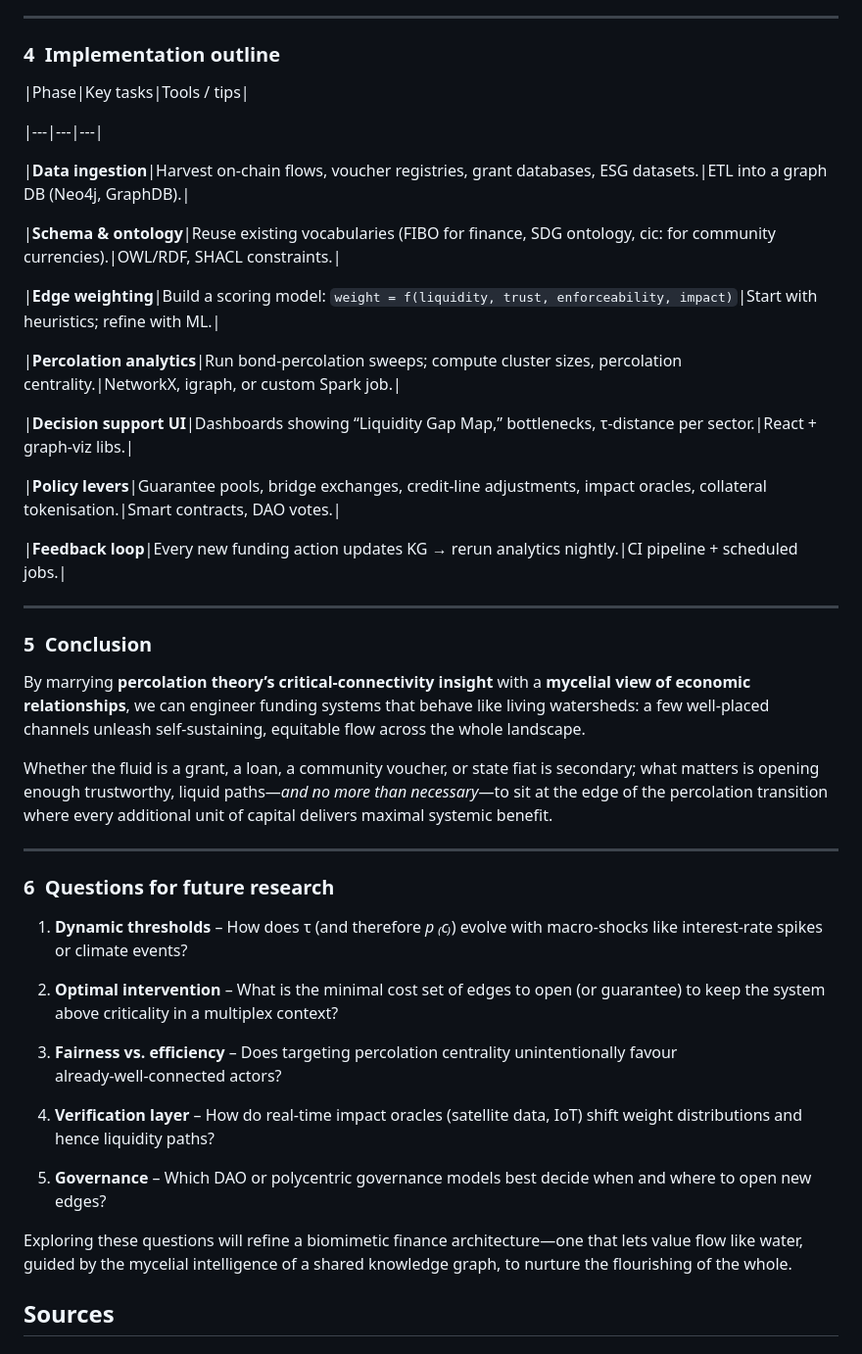
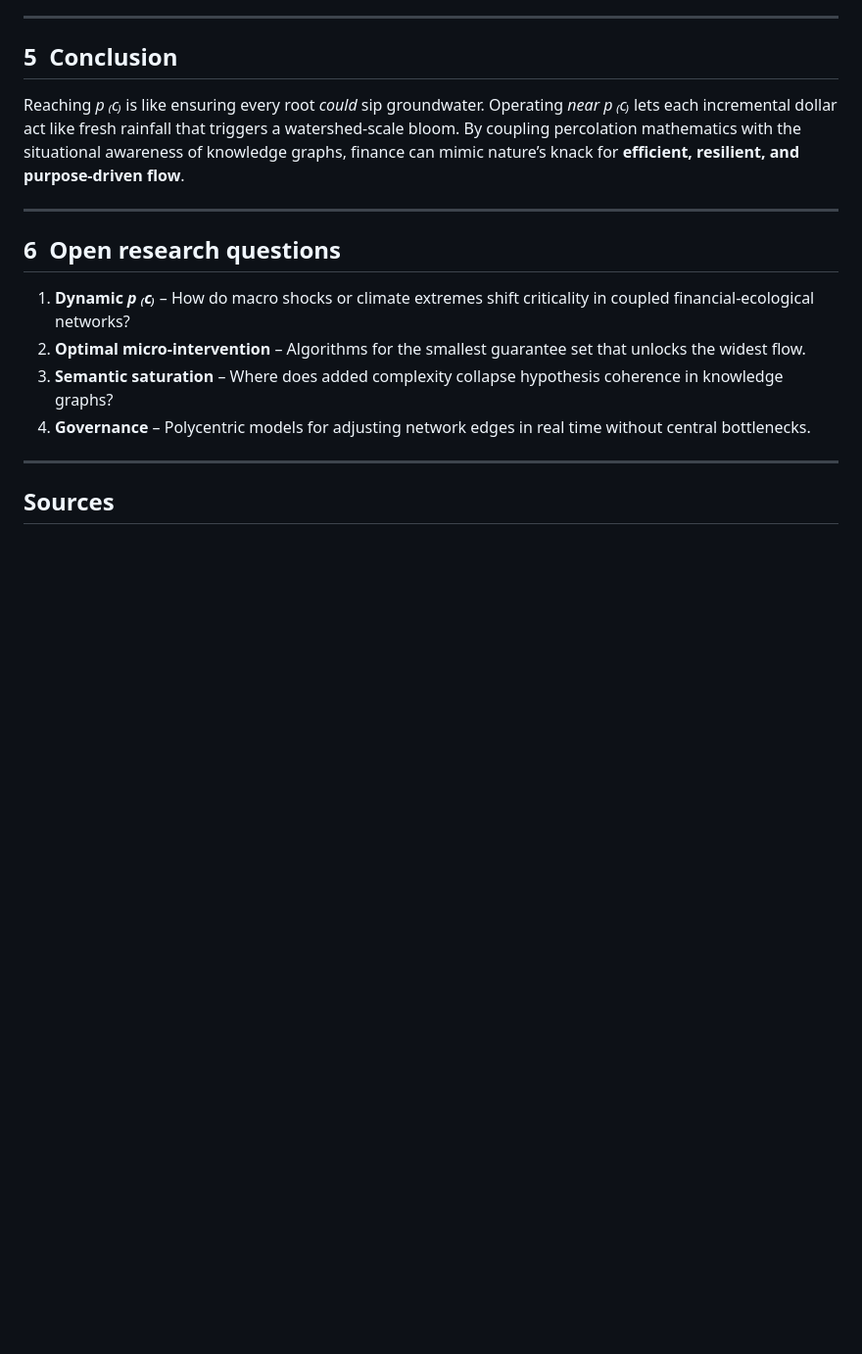
Before and after one commit to DarrenZal/Quartz, a Markdown page: content/PercolationFunding.md, the part around one of its changes. Shown at 98% size. Rendered like a GitHub page; blank space fills up the shorter version.

```diff
--- a/content/PercolationFunding.md
+++ b/content/PercolationFunding.md
@@ -120,69 +63,18 @@ Each transaction adds triples, letting the graph grow like fungal hyphae sensing
 
 ---
 
-
-
-### 4  Implementation outline
-
-
-
-|Phase|Key tasks|Tools / tips|
-
-|---|---|---|
-
-|**Data ingestion**|Harvest on‑chain flows, voucher registries, grant databases, ESG datasets.|ETL into a graph DB (Neo4j, GraphDB).|
-
-|**Schema & ontology**|Reuse existing vocabularies (FIBO for finance, SDG ontology, cic: for community currencies).|OWL/RDF, SHACL constraints.|
-
-|**Edge weighting**|Build a scoring model: `weight = f(liquidity, trust, enforceability, impact)`|Start with heuristics; refine with ML.|
-
-|**Percolation analytics**|Run bond‑percolation sweeps; compute cluster sizes, percolation centrality.|NetworkX, igraph, or custom Spark job.|
-
-|**Decision support UI**|Dashboards showing “Liquidity Gap Map,” bottlenecks, τ‐distance per sector.|React + graph‑viz libs.|
-
-|**Policy levers**|Guarantee pools, bridge exchanges, credit‑line adjustments, impact oracles, collateral tokenisation.|Smart contracts, DAO votes.|
-
-|**Feedback loop**|Every new funding action updates KG → rerun analytics nightly.|CI pipeline + scheduled jobs.|
-
-
+## 5  Conclusion
+Reaching *p ₍c₎* is like ensuring every root *could* sip groundwater. Operating *near* *p ₍c₎* lets each incremental dollar act like fresh rainfall that triggers a watershed‑scale bloom. By coupling percolation mathematics with the situational awareness of knowledge graphs, finance can mimic nature’s knack for **efficient, resilient, and purpose‑driven flow**.
 
 ---
 
-
-
-### 5  Conclusion
-
-
-
-By marrying **percolation theory’s critical‑connectivity insight** with a **mycelial view of economic relationships**, we can engineer funding systems that behave like living watersheds: a few well‑placed channels unleash self‑sustaining, equitable flow across the whole landscape.
-
-Whether the fluid is a grant, a loan, a community voucher, or state fiat is secondary; what matters is opening enough trustworthy, liquid paths—_and no more than necessary_—to sit at the edge of the percolation transition where every additional unit of capital delivers maximal systemic benefit.
-
-
+## 6  Open research questions
+1. **Dynamic *p ₍c₎*** – How do macro shocks or climate extremes shift criticality in coupled financial‑ecological networks?
+2. **Optimal micro‑intervention** – Algorithms for the smallest guarantee set that unlocks the widest flow.
+3. **Semantic saturation** – Where does added complexity collapse hypothesis coherence in knowledge graphs?
+4. **Governance** – Polycentric models for adjusting network edges in real time without central bottlenecks.
 
 ---
-
-
-
-### 6  Questions for future research
-
-
-
-1. **Dynamic thresholds** – How does τ (and therefore _p ₍c₎_) evolve with macro‑shocks like interest‑rate spikes or climate events?
-
-2. **Optimal intervention** – What is the minimal cost set of edges to open (or guarantee) to keep the system above criticality in a multiplex context?
-
-3. **Fairness vs. efficiency** – Does targeting percolation centrality unintentionally favour already‑well‑connected actors?
-
-4. **Verification layer** – How do real‑time impact oracles (satellite data, IoT) shift weight distributions and hence liquidity paths?
-
-5. **Governance** – Which DAO or polycentric governance models best decide when and where to open new edges?
-
-
-
-Exploring these questions will refine a biomimetic finance architecture—one that lets value flow like water, guided by the mycelial intelligence of a shared knowledge graph, to nurture the flourishing of the whole.
-
-
 
 ## Sources
 
```
Also changed, not shown: other parts of content/PercolationFunding.md (+41 -98 lines).
